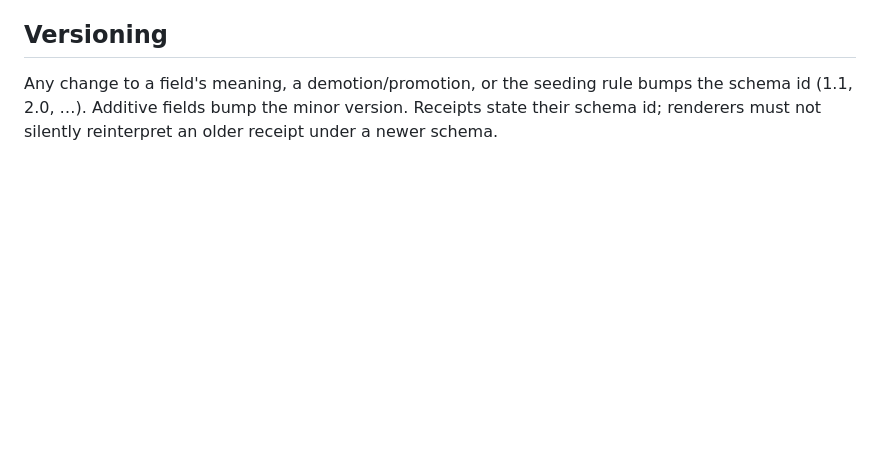
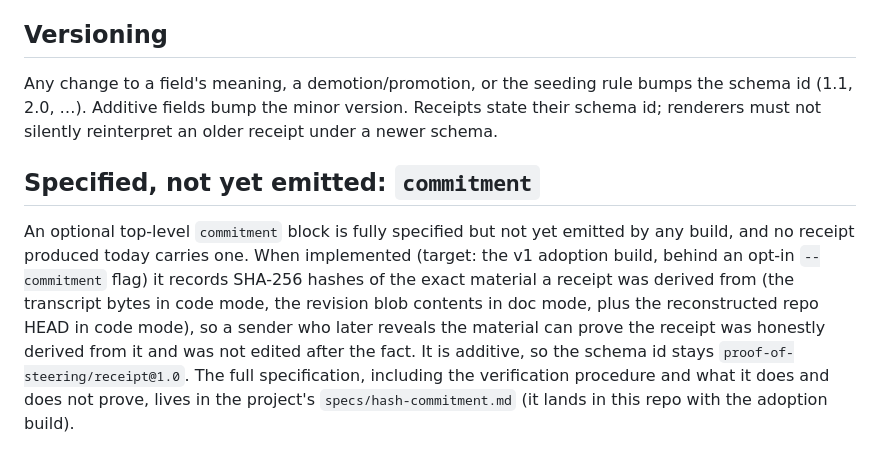
Before and after one commit to jurayh/proof-of-steer, a Markdown page: SCHEMA.md, the part around the change. Rendered like a GitHub page; blank space fills up the shorter version.

Commit message:
Note the hash commitment as specified, not yet emitted

```diff
--- a/SCHEMA.md
+++ b/SCHEMA.md
@@ -204,3 +204,19 @@ Any change to a field's meaning, a demotion/promotion, or the seeding
 rule bumps the schema id (1.1, 2.0, …). Additive fields bump the minor
 version. Receipts state their schema id; renderers must not silently
 reinterpret an older receipt under a newer schema.
+
+## Specified, not yet emitted: `commitment`
+
+An optional top-level `commitment` block is fully specified but not
+yet emitted by any build, and no receipt produced today carries one.
+When implemented (target: the v1 adoption build, behind an opt-in
+`--commitment` flag) it records SHA-256 hashes of the exact material a
+receipt was derived from (the transcript bytes in code mode, the
+revision blob contents in doc mode, plus the reconstructed repo HEAD
+in code mode), so a sender who later reveals the material can prove
+the receipt was honestly derived from it and was not edited after the
+fact. It is additive, so the schema id stays
+`proof-of-steering/receipt@1.0`. The full specification, including the
+verification procedure and what it does and does not prove, lives in
+the project's `specs/hash-commitment.md` (it lands in this repo with
+the adoption build).
```
